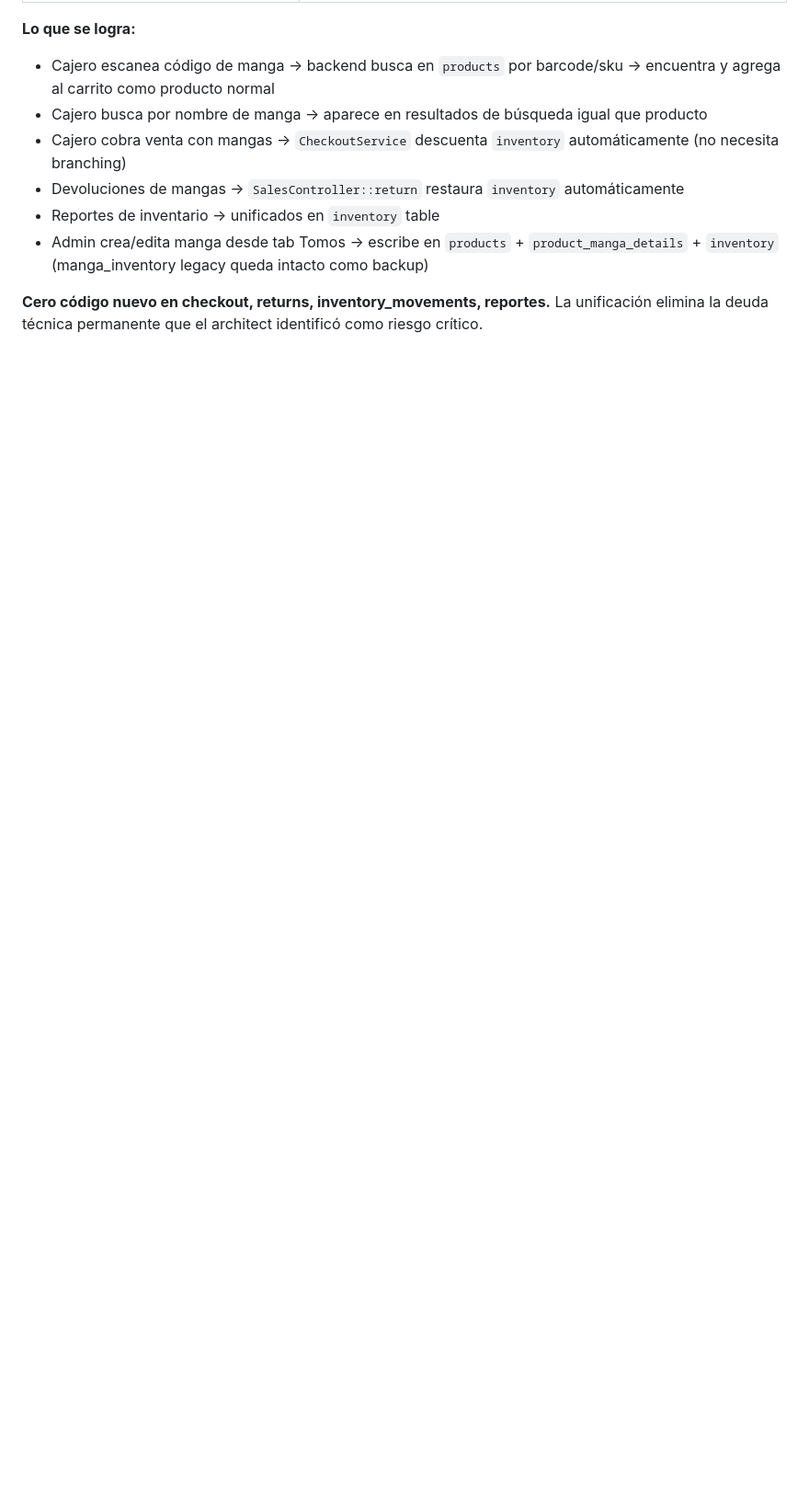
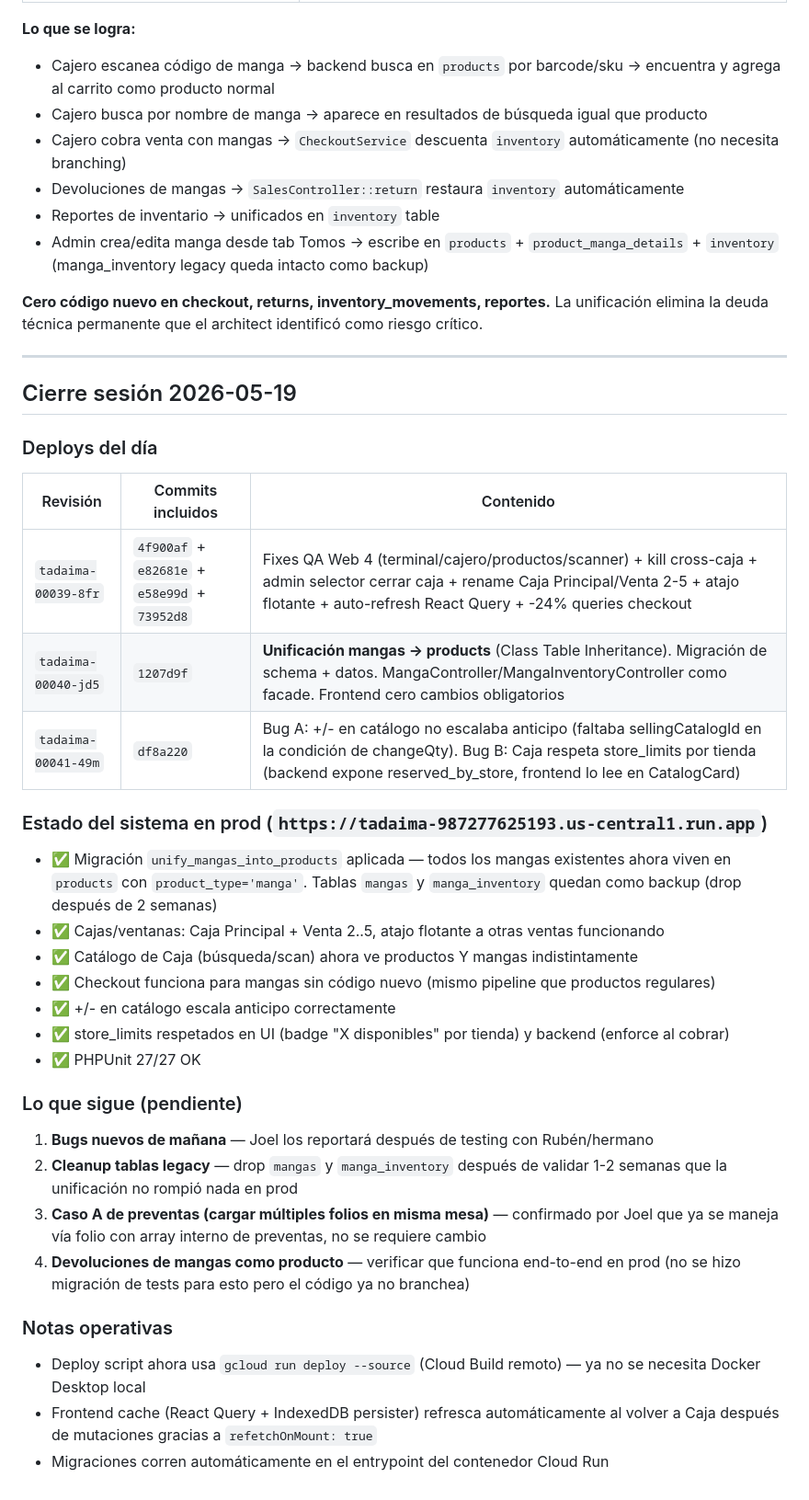
Before and after one commit to joeldorado/tadaima-pos, a Markdown page: MASTERLOG.md, the part around the change. Shown at 92% size. Rendered like a GitHub page; blank space fills up the shorter version.

Commit message:
docs: cierre sesión 2026-05-19 — 3 deploys + estado prod + pendientes

```diff
--- a/MASTERLOG.md
+++ b/MASTERLOG.md
@@ -2149,3 +2149,39 @@ Los mangas (librerías) viven hoy en tablas paralelas (`mangas`, `manga_inventor
 - Admin crea/edita manga desde tab Tomos → escribe en `products` + `product_manga_details` + `inventory` (manga_inventory legacy queda intacto como backup)
 
 **Cero código nuevo en checkout, returns, inventory_movements, reportes.** La unificación elimina la deuda técnica permanente que el architect identificó como riesgo crítico.
+
+
+---
+
+## Cierre sesión 2026-05-19
+
+### Deploys del día
+
+| Revisión | Commits incluidos | Contenido |
+|---|---|---|
+| `tadaima-00039-8fr` | `4f900af` + `e82681e` + `e58e99d` + `73952d8` | Fixes QA Web 4 (terminal/cajero/productos/scanner) + kill cross-caja + admin selector cerrar caja + rename Caja Principal/Venta 2-5 + atajo flotante + auto-refresh React Query + -24% queries checkout |
+| `tadaima-00040-jd5` | `1207d9f` | **Unificación mangas → products** (Class Table Inheritance). Migración de schema + datos. MangaController/MangaInventoryController como facade. Frontend cero cambios obligatorios |
+| `tadaima-00041-49m` | `df8a220` | Bug A: +/- en catálogo no escalaba anticipo (faltaba sellingCatalogId en la condición de changeQty). Bug B: Caja respeta store_limits por tienda (backend expone reserved_by_store, frontend lo lee en CatalogCard) |
+
+### Estado del sistema en prod (`https://tadaima-987277625193.us-central1.run.app`)
+
+- ✅ Migración `unify_mangas_into_products` aplicada — todos los mangas existentes ahora viven en `products` con `product_type='manga'`. Tablas `mangas` y `manga_inventory` quedan como backup (drop después de 2 semanas)
+- ✅ Cajas/ventanas: Caja Principal + Venta 2..5, atajo flotante a otras ventas funcionando
+- ✅ Catálogo de Caja (búsqueda/scan) ahora ve productos Y mangas indistintamente
+- ✅ Checkout funciona para mangas sin código nuevo (mismo pipeline que productos regulares)
+- ✅ +/- en catálogo escala anticipo correctamente
+- ✅ store_limits respetados en UI (badge "X disponibles" por tienda) y backend (enforce al cobrar)
+- ✅ PHPUnit 27/27 OK
+
+### Lo que sigue (pendiente)
+
+1. **Bugs nuevos de mañana** — Joel los reportará después de testing con Rubén/hermano
+2. **Cleanup tablas legacy** — drop `mangas` y `manga_inventory` después de validar 1-2 semanas que la unificación no rompió nada en prod
+3. **Caso A de preventas (cargar múltiples folios en misma mesa)** — confirmado por Joel que ya se maneja vía folio con array interno de preventas, no se requiere cambio
+4. **Devoluciones de mangas como producto** — verificar que funciona end-to-end en prod (no se hizo migración de tests para esto pero el código ya no branchea)
+
+### Notas operativas
+
+- Deploy script ahora usa `gcloud run deploy --source` (Cloud Build remoto) — ya no se necesita Docker Desktop local
+- Frontend cache (React Query + IndexedDB persister) refresca automáticamente al volver a Caja después de mutaciones gracias a `refetchOnMount: true`
+- Migraciones corren automáticamente en el entrypoint del contenedor Cloud Run
```
